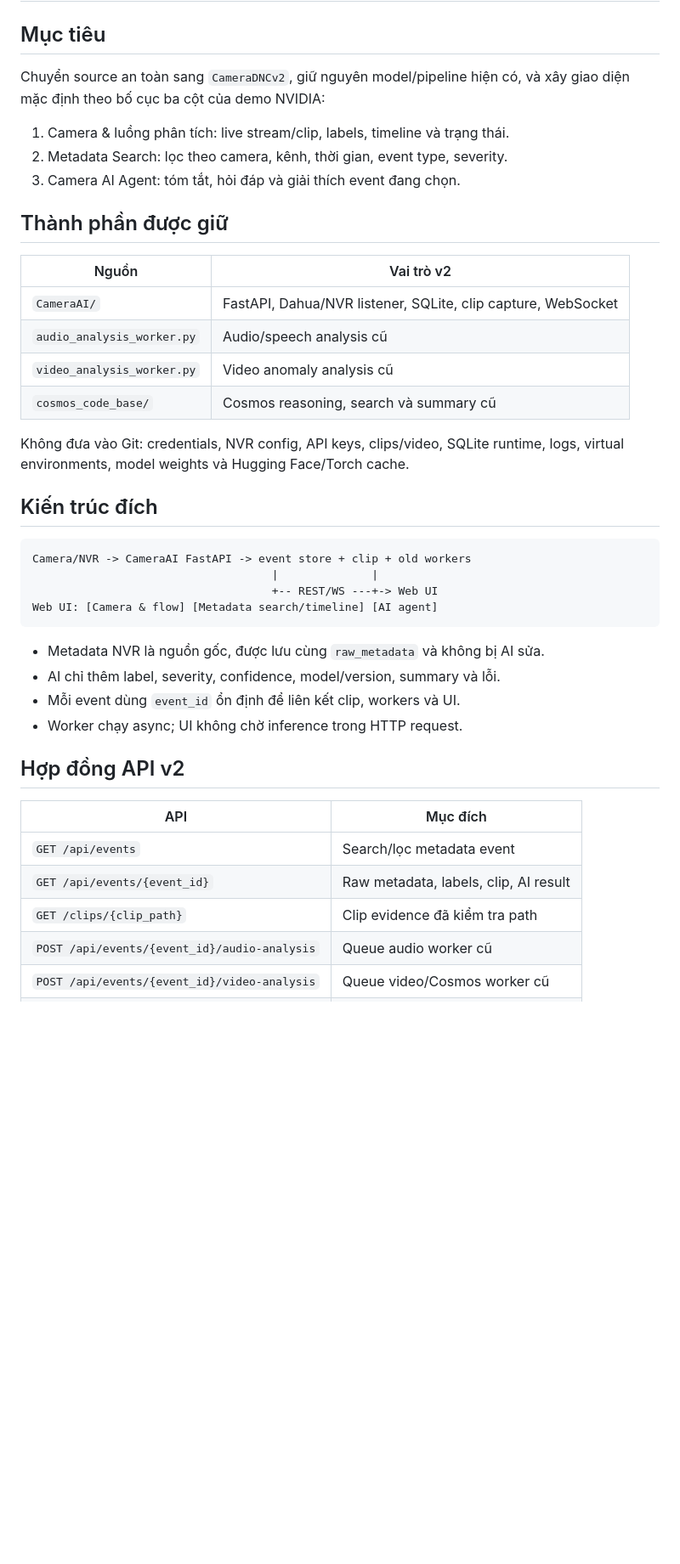
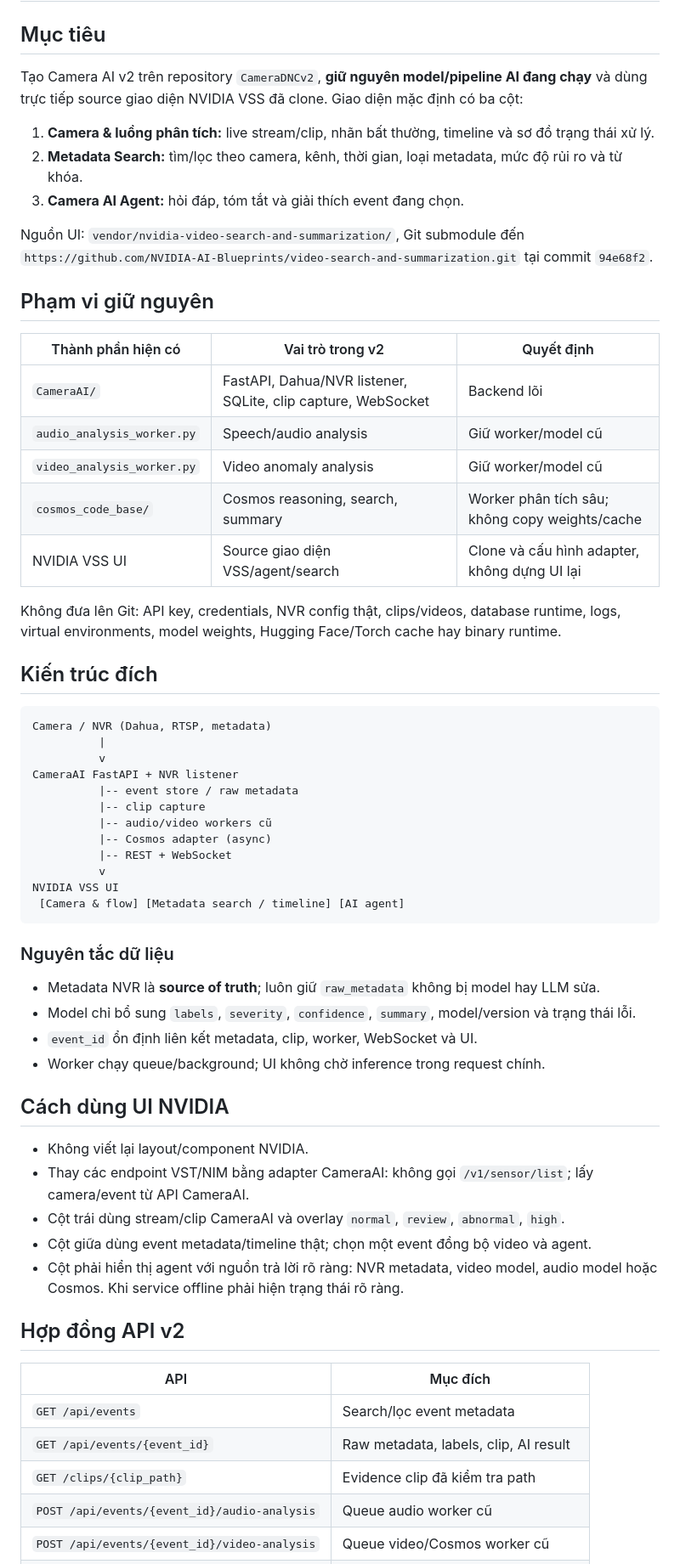
Before and after one commit to mantran1122/CameraDNCv2, a Markdown page: docs/01_hom_nay/CAMERA_AI_V2_MIGRATION_PLAN.md, the part around one of its changes. Shown at 85% size. Drawn GitHub-style; blank space fills up the shorter version.

Commit message:
docs: add complete Camera AI v2 integration plan

````diff
--- a/docs/01_hom_nay/CAMERA_AI_V2_MIGRATION_PLAN.md
+++ b/docs/01_hom_nay/CAMERA_AI_V2_MIGRATION_PLAN.md
@@ -2,45 +2,78 @@
 
 ## Mục tiêu
 
-Chuyển source an toàn sang `CameraDNCv2`, giữ nguyên model/pipeline hiện có,
-và xây giao diện mặc định theo bố cục ba cột của demo NVIDIA:
+Tạo Camera AI v2 trên repository `CameraDNCv2`, **giữ nguyên model/pipeline AI
+đang chạy** và dùng trực tiếp source giao diện NVIDIA VSS đã clone. Giao diện
+mặc định có ba cột:
 
-1. Camera & luồng phân tích: live stream/clip, labels, timeline và trạng thái.
-2. Metadata Search: lọc theo camera, kênh, thời gian, event type, severity.
-3. Camera AI Agent: tóm tắt, hỏi đáp và giải thích event đang chọn.
+1. **Camera & luồng phân tích:** live stream/clip, nhãn bất thường, timeline
+   và sơ đồ trạng thái xử lý.
+2. **Metadata Search:** tìm/lọc theo camera, kênh, thời gian, loại metadata,
+   mức độ rủi ro và từ khóa.
+3. **Camera AI Agent:** hỏi đáp, tóm tắt và giải thích event đang chọn.
 
-## Thành phần được giữ
+Nguồn UI: `vendor/nvidia-video-search-and-summarization/`, Git submodule đến
+`https://github.com/NVIDIA-AI-Blueprints/video-search-and-summarization.git`
+tại commit `94e68f2`.
 
-| Nguồn | Vai trò v2 |
-|---|---|
-| `CameraAI/` | FastAPI, Dahua/NVR listener, SQLite, clip capture, WebSocket |
-| `audio_analysis_worker.py` | Audio/speech analysis cũ |
-| `video_analysis_worker.py` | Video anomaly analysis cũ |
-| `cosmos_code_base/` | Cosmos reasoning, search và summary cũ |
+## Phạm vi giữ nguyên
 
-Không đưa vào Git: credentials, NVR config, API keys, clips/video, SQLite
-runtime, logs, virtual environments, model weights và Hugging Face/Torch cache.
+| Thành phần hiện có | Vai trò trong v2 | Quyết định |
+|---|---|---|
+| `CameraAI/` | FastAPI, Dahua/NVR listener, SQLite, clip capture, WebSocket | Backend lõi |
+| `audio_analysis_worker.py` | Speech/audio analysis | Giữ worker/model cũ |
+| `video_analysis_worker.py` | Video anomaly analysis | Giữ worker/model cũ |
+| `cosmos_code_base/` | Cosmos reasoning, search, summary | Worker phân tích sâu; không copy weights/cache |
+| NVIDIA VSS UI | Source giao diện VSS/agent/search | Clone và cấu hình adapter, không dựng UI lại |
+
+Không đưa lên Git: API key, credentials, NVR config thật, clips/videos,
+database runtime, logs, virtual environments, model weights, Hugging Face/Torch
+cache hay binary runtime.
 
 ## Kiến trúc đích
 
 ```text
-Camera/NVR -> CameraAI FastAPI -> event store + clip + old workers
-                                    |              |
-                                    +-- REST/WS ---+-> Web UI
-Web UI: [Camera & flow] [Metadata search/timeline] [AI agent]
+Camera / NVR (Dahua, RTSP, metadata)
+          |
+          v
+CameraAI FastAPI + NVR listener
+          |-- event store / raw metadata
+          |-- clip capture
+          |-- audio/video workers cũ
+          |-- Cosmos adapter (async)
+          |-- REST + WebSocket
+          v
+NVIDIA VSS UI
+ [Camera & flow] [Metadata search / timeline] [AI agent]
 ```
 
-- Metadata NVR là nguồn gốc, được lưu cùng `raw_metadata` và không bị AI sửa.
-- AI chỉ thêm label, severity, confidence, model/version, summary và lỗi.
-- Mỗi event dùng `event_id` ổn định để liên kết clip, workers và UI.
-- Worker chạy async; UI không chờ inference trong HTTP request.
+### Nguyên tắc dữ liệu
+
+- Metadata NVR là **source of truth**; luôn giữ `raw_metadata` không bị model
+  hay LLM sửa.
+- Model chỉ bổ sung `labels`, `severity`, `confidence`, `summary`, model/version
+  và trạng thái lỗi.
+- `event_id` ổn định liên kết metadata, clip, worker, WebSocket và UI.
+- Worker chạy queue/background; UI không chờ inference trong request chính.
+
+## Cách dùng UI NVIDIA
+
+- Không viết lại layout/component NVIDIA.
+- Thay các endpoint VST/NIM bằng adapter CameraAI: không gọi
+  `/v1/sensor/list`; lấy camera/event từ API CameraAI.
+- Cột trái dùng stream/clip CameraAI và overlay `normal`, `review`,
+  `abnormal`, `high`.
+- Cột giữa dùng event metadata/timeline thật; chọn một event đồng bộ video và
+  agent.
+- Cột phải hiển thị agent với nguồn trả lời rõ ràng: NVR metadata, video model,
+  audio model hoặc Cosmos. Khi service offline phải hiện trạng thái rõ ràng.
 
 ## Hợp đồng API v2
 
 | API | Mục đích |
 |---|---|
-| `GET /api/events` | Search/lọc metadata event |
+| `GET /api/events` | Search/lọc event metadata |
 | `GET /api/events/{event_id}` | Raw metadata, labels, clip, AI result |
-| `GET /clips/{clip_path}` | Clip evidence đã kiểm tra path |
+| `GET /clips/{clip_path}` | Evidence clip đã kiểm tra path |
 | `POST /api/events/{event_id}/audio-analysis` | Queue audio worker cũ |
 | `POST /api/events/{event_id}/video-analysis` | Queue video/Cosmos worker cũ |
````
Also changed, not shown: other parts of docs/01_hom_nay/CAMERA_AI_V2_MIGRATION_PLAN.md (+30 -27 lines).
